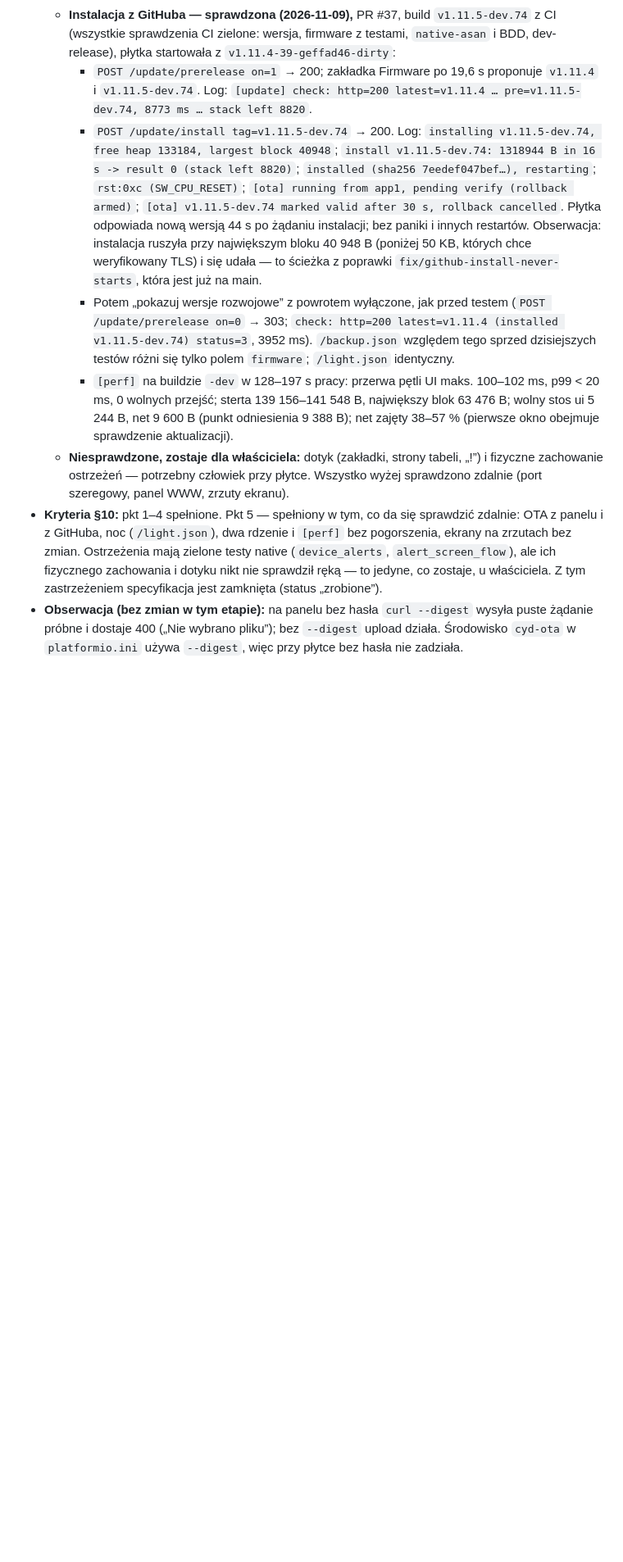
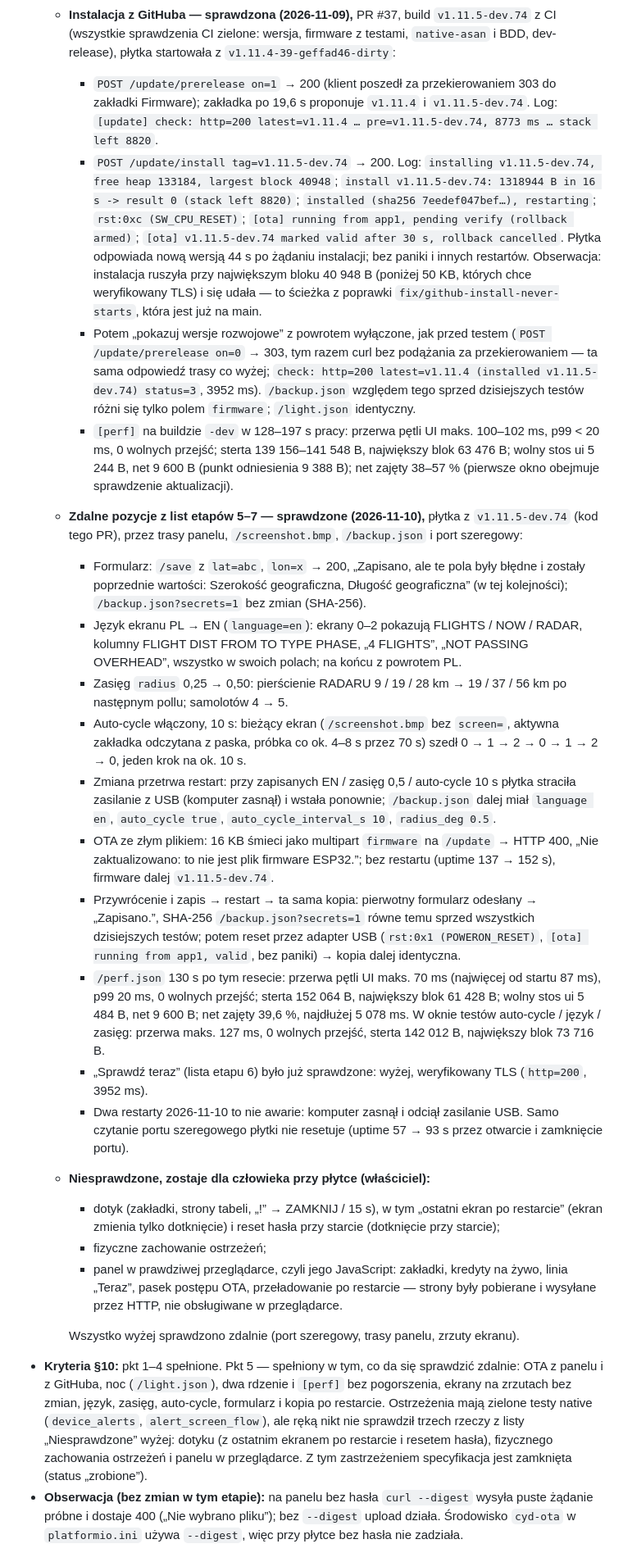
Before and after one commit to alasota/CYD-Flight-Tracker, a Markdown page: spec/planned/12-code-reorganization-ddd.md, the part around one of its changes. Shown at 82% size. Drawn GitHub-style; blank space fills up the shorter version.

Commit message:
Spec 12 lists exactly what was checked remotely and what is left for hands at the board
Co-Authored-By: Claude <noreply@anthropic.com>

```diff
--- a/spec/planned/12-code-reorganization-ddd.md
+++ b/spec/planned/12-code-reorganization-ddd.md
@@ -842,8 +846,8 @@ zmienia nazwy), a numery etapów są już po nowej numeracji.
   - **Instalacja z GitHuba — sprawdzona (2026-11-09),** PR #37, build `v1.11.5-dev.74` z CI
     (wszystkie sprawdzenia CI zielone: wersja, firmware z testami, `native-asan` i BDD,
     dev-release), płytka startowała z `v1.11.4-39-geffad46-dirty`:
-    - `POST /update/prerelease on=1` → 200; zakładka Firmware po 19,6 s proponuje `v1.11.4` i
-      `v1.11.5-dev.74`. Log: `[update] check: http=200 latest=v1.11.4 … pre=v1.11.5-dev.74,
+    - `POST /update/prerelease on=1` → 200 (klient poszedł za przekierowaniem 303 do zakładki
+      Firmware); zakładka po 19,6 s proponuje `v1.11.4` i `v1.11.5-dev.74`. Log: `[update] check: http=200 latest=v1.11.4 … pre=v1.11.5-dev.74,
       8773 ms … stack left 8820`.
     - `POST /update/install tag=v1.11.5-dev.74` → 200. Log: `installing v1.11.5-dev.74, free heap
       133184, largest block 40948`; `install v1.11.5-dev.74: 1318944 B in 16 s -> result 0 (stack
@@ -854,21 +858,62 @@ zmienia nazwy), a numery etapów są już po nowej numeracji.
       bloku 40 948 B (poniżej 50 KB, których chce weryfikowany TLS) i się udała — to ścieżka z
       poprawki `fix/github-install-never-starts`, która jest już na main.
     - Potem „pokazuj wersje rozwojowe” z powrotem wyłączone, jak przed testem
-      (`POST /update/prerelease on=0` → 303; `check: http=200 latest=v1.11.4 (installed
+      (`POST /update/prerelease on=0` → 303, tym razem curl bez podążania za przekierowaniem —
+      ta sama odpowiedź trasy co wyżej; `check: http=200 latest=v1.11.4 (installed
       v1.11.5-dev.74) status=3`, 3952 ms). `/backup.json` względem tego sprzed dzisiejszych testów
       różni się tylko polem `firmware`; `/light.json` identyczny.
     - `[perf]` na buildzie `-dev` w 128–197 s pracy: przerwa pętli UI maks. 100–102 ms, p99
       < 20 ms, 0 wolnych przejść; sterta 139 156–141 548 B, największy blok 63 476 B; wolny stos
       ui 5 244 B, net 9 600 B (punkt odniesienia 9 388 B); net zajęty 38–57 % (pierwsze okno
       obejmuje sprawdzenie aktualizacji).
-  - **Niesprawdzone, zostaje dla właściciela:** dotyk (zakładki, strony tabeli, „!”) i fizyczne
-    zachowanie ostrzeżeń — potrzebny człowiek przy płytce. Wszystko wyżej sprawdzono zdalnie
-    (port szeregowy, panel WWW, zrzuty ekranu).
+  - **Zdalne pozycje z list etapów 5–7 — sprawdzone (2026-11-10),** płytka z `v1.11.5-dev.74`
+    (kod tego PR), przez trasy panelu, `/screenshot.bmp`, `/backup.json` i port szeregowy:
+    - Formularz: `/save` z `lat=abc`, `lon=x` → 200, „Zapisano, ale te pola były błędne i zostały
+      poprzednie wartości: Szerokość geograficzna, Długość geograficzna” (w tej kolejności);
+      `/backup.json?secrets=1` bez zmian (SHA-256).
+    - Język ekranu PL → EN (`language=en`): ekrany 0–2 pokazują FLIGHTS / NOW / RADAR, kolumny
+      FLIGHT DIST FROM TO TYPE PHASE, „4 FLIGHTS”, „NOT PASSING OVERHEAD”, wszystko w swoich
+      polach; na końcu z powrotem PL.
+    - Zasięg `radius` 0,25 → 0,50: pierścienie RADARU 9 / 19 / 28 km → 19 / 37 / 56 km po
+      następnym pollu; samolotów 4 → 5.
+    - Auto-cycle włączony, 10 s: bieżący ekran (`/screenshot.bmp` bez `screen=`, aktywna zakładka
+      odczytana z paska, próbka co ok. 4–8 s przez 70 s) szedł 0 → 1 → 2 → 0 → 1 → 2 → 0, jeden
+      krok na ok. 10 s.
+    - Zmiana przetrwa restart: przy zapisanych EN / zasięg 0,5 / auto-cycle 10 s płytka straciła
+      zasilanie z USB (komputer zasnął) i wstała ponownie; `/backup.json` dalej miał `language en`,
+      `auto_cycle true`, `auto_cycle_interval_s 10`, `radius_deg 0.5`.
+    - OTA ze złym plikiem: 16 KB śmieci jako multipart `firmware` na `/update` → HTTP 400,
+      „Nie zaktualizowano: to nie jest plik firmware ESP32.”; bez restartu (uptime 137 → 152 s),
+      firmware dalej `v1.11.5-dev.74`.
+    - Przywrócenie i zapis → restart → ta sama kopia: pierwotny formularz odesłany → „Zapisano.”,
+      SHA-256 `/backup.json?secrets=1` równe temu sprzed wszystkich dzisiejszych testów; potem
+      reset przez adapter USB (`rst:0x1 (POWERON_RESET)`, `[ota] running from app1, valid`, bez
+      paniki) → kopia dalej identyczna.
+    - `/perf.json` 130 s po tym resecie: przerwa pętli UI maks. 70 ms (najwięcej od startu 87 ms),
+      p99 20 ms, 0 wolnych przejść; sterta 152 064 B, największy blok 61 428 B; wolny stos ui
+      5 484 B, net 9 600 B; net zajęty 39,6 %, najdłużej 5 078 ms. W oknie testów auto-cycle /
+      język / zasięg: przerwa maks. 127 ms, 0 wolnych przejść, sterta 142 012 B, największy blok
+      73 716 B.
+    - „Sprawdź teraz” (lista etapu 6) było już sprawdzone: wyżej, weryfikowany TLS (`http=200`,
+      3952 ms).
+    - Dwa restarty 2026-11-10 to nie awarie: komputer zasnął i odciął zasilanie USB. Samo czytanie
+      portu szeregowego płytki nie resetuje (uptime 57 → 93 s przez otwarcie i zamknięcie portu).
+  - **Niesprawdzone, zostaje dla człowieka przy płytce (właściciel):**
+    - dotyk (zakładki, strony tabeli, „!” → ZAMKNIJ / 15 s), w tym „ostatni ekran po restarcie”
+      (ekran zmienia tylko dotknięcie) i reset hasła przy starcie (dotknięcie przy starcie);
+    - fizyczne zachowanie ostrzeżeń;
+    - panel w prawdziwej przeglądarce, czyli jego JavaScript: zakładki, kredyty na żywo, linia
+      „Teraz”, pasek postępu OTA, przeładowanie po restarcie — strony były pobierane i wysyłane
+      przez HTTP, nie obsługiwane w przeglądarce.
+
+    Wszystko wyżej sprawdzono zdalnie (port szeregowy, trasy panelu, zrzuty ekranu).
 - **Kryteria §10:** pkt 1–4 spełnione. Pkt 5 — spełniony w tym, co da się sprawdzić zdalnie: OTA z
   panelu i z GitHuba, noc (`/light.json`), dwa rdzenie i `[perf]` bez pogorszenia, ekrany na
-  zrzutach bez zmian. Ostrzeżenia mają zielone testy native (`device_alerts`,
-  `alert_screen_flow`), ale ich fizycznego zachowania i dotyku nikt nie sprawdził ręką — to jedyne,
-  co zostaje, u właściciela. Z tym zastrzeżeniem specyfikacja jest zamknięta (status „zrobione”).
+  zrzutach bez zmian, język, zasięg, auto-cycle, formularz i kopia po restarcie. Ostrzeżenia mają
+  zielone testy native (`device_alerts`, `alert_screen_flow`), ale ręką nikt nie sprawdził trzech
+  rzeczy z listy „Niesprawdzone” wyżej: dotyku (z ostatnim ekranem po restarcie i resetem hasła),
+  fizycznego zachowania ostrzeżeń i panelu w przeglądarce. Z tym zastrzeżeniem specyfikacja jest
+  zamknięta (status „zrobione”).
 - **Obserwacja (bez zmian w tym etapie):** na panelu bez hasła `curl --digest` wysyła puste
   żądanie próbne i dostaje 400 („Nie wybrano pliku”); bez `--digest` upload działa. Środowisko
   `cyd-ota` w `platformio.ini` używa `--digest`, więc przy płytce bez hasła nie zadziała.
```
Also changed, not shown: other parts of spec/planned/12-code-reorganization-ddd.md (+10 -6 lines), ROADMAP.md (+1 -1 lines).
